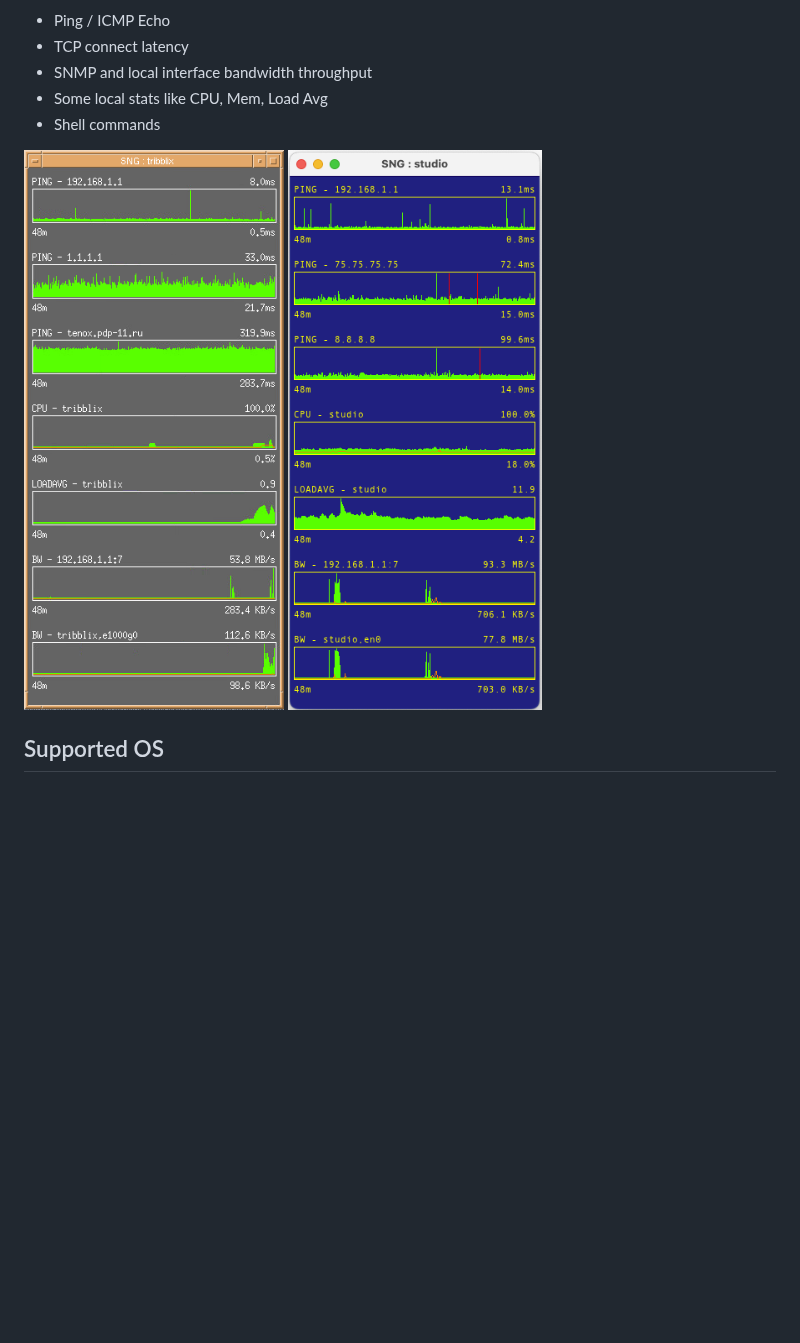
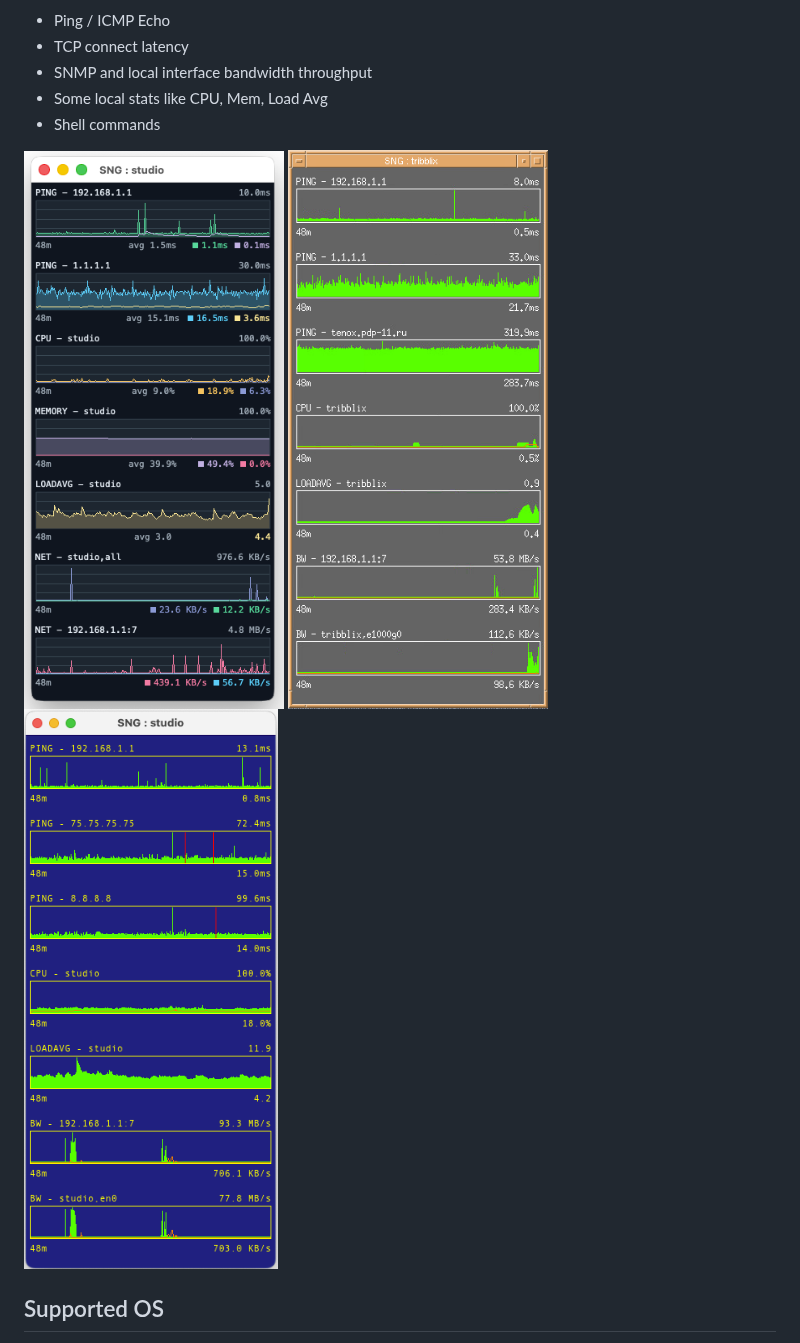
Before and after one commit to tenox7/sng, a Markdown page: README.md, the part around the change. Drawn GitHub-style; pictures changed too: sng3.png (added); blank space fills up the shorter version.

Commit message:
add modern theme screenshot

```diff
--- a/README.md
+++ b/README.md
@@ -10,8 +10,9 @@ Supports multiple graphs with:
 - Some local stats like CPU, Mem, Load Avg
 - Shell commands
 
-![SNG Screenshot](sng1.png)
-![SNG Screenshot](sng2.png)
+![SNG Modern Theme](sng3.png)
+![SNG Legacy Theme](sng1.png)
+![SNG Legacy Theme](sng2.png)
 
 ## Supported OS
 
```
